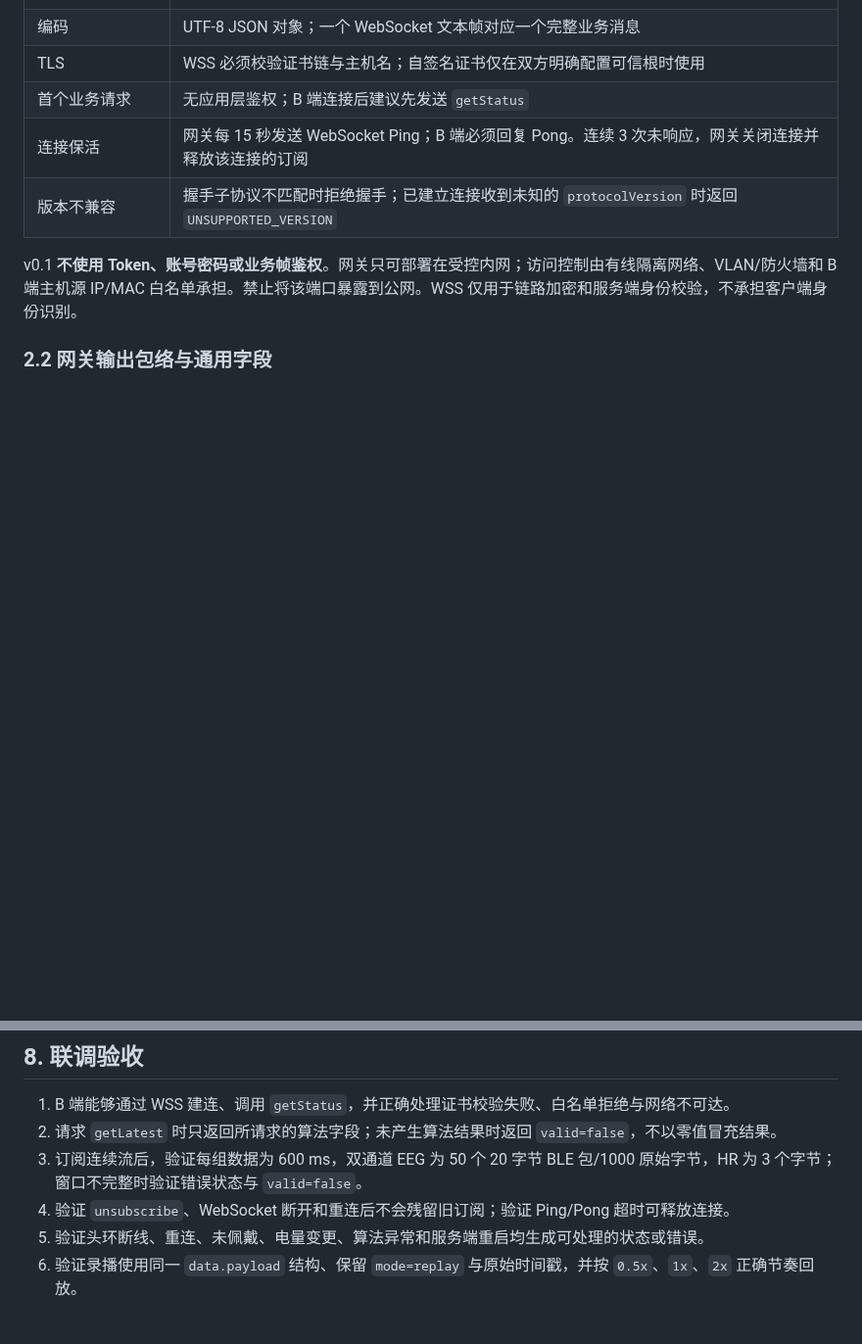
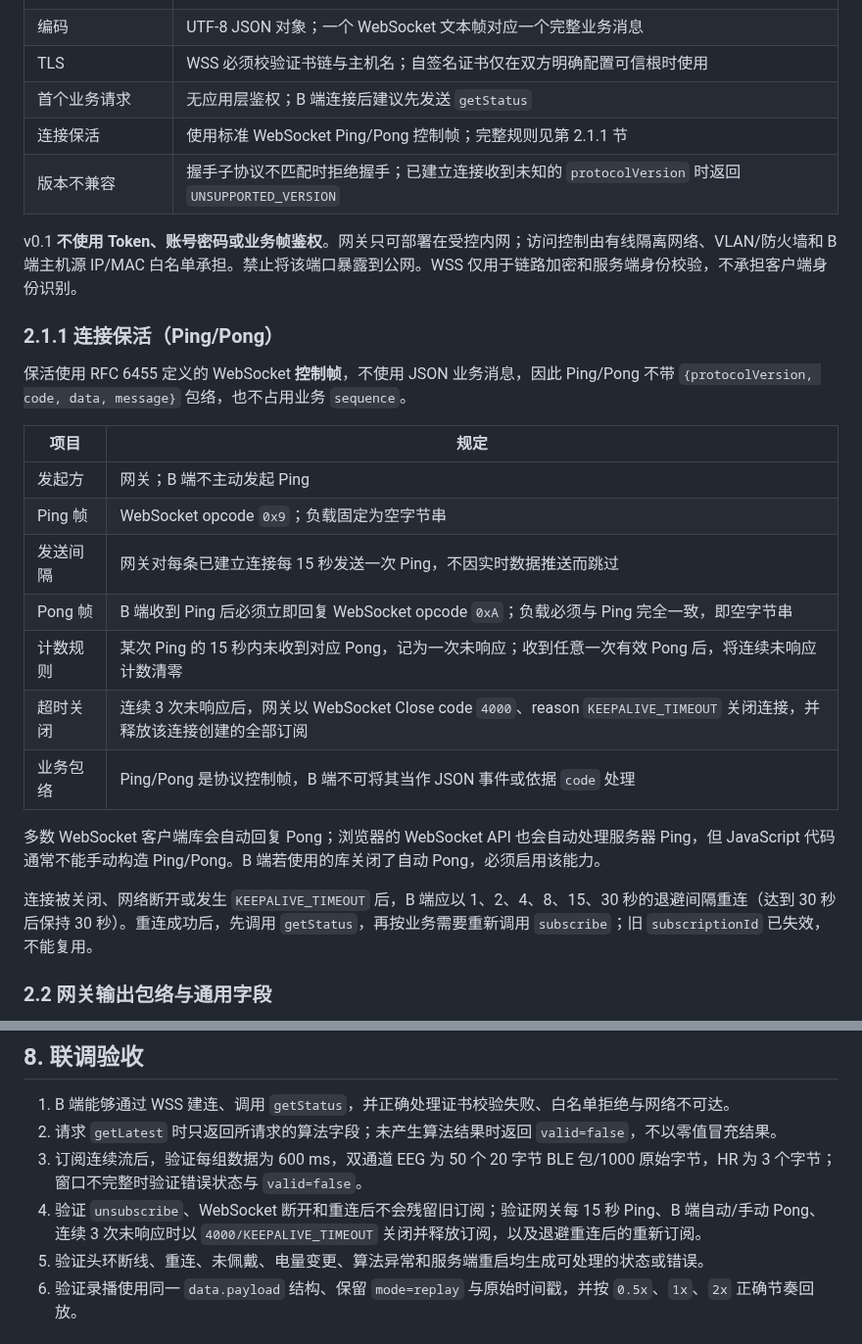
Before and after one commit to Entertech/NeuroBridge, a Markdown page: doc/tech/头环蓝牙网关北向网络协议_v0.1.md, 2 parts joined by grey strips. Shown at 98% size. Drawn GitHub-style; blank space fills up the shorter version.

Commit message:
[codex] docs: define websocket keepalive

```diff
--- a/doc/tech/头环蓝牙网关北向网络协议_v0.1.md
+++ b/doc/tech/头环蓝牙网关北向网络协议_v0.1.md
@@ -42,10 +42,28 @@ wss://{gateway-host}:8443/neurobridge/v1/ws
 | 编码 | UTF-8 JSON 对象；一个 WebSocket 文本帧对应一个完整业务消息 |
 | TLS | WSS 必须校验证书链与主机名；自签名证书仅在双方明确配置可信根时使用 |
 | 首个业务请求 | 无应用层鉴权；B 端连接后建议先发送 `getStatus` |
-| 连接保活 | 网关每 15 秒发送 WebSocket Ping；B 端必须回复 Pong。连续 3 次未响应，网关关闭连接并释放该连接的订阅 |
+| 连接保活 | 使用标准 WebSocket Ping/Pong 控制帧；完整规则见第 2.1.1 节 |
 | 版本不兼容 | 握手子协议不匹配时拒绝握手；已建立连接收到未知的 `protocolVersion` 时返回 `UNSUPPORTED_VERSION` |
 
 v0.1 **不使用 Token、账号密码或业务帧鉴权**。网关只可部署在受控内网；访问控制由有线隔离网络、VLAN/防火墙和 B 端主机源 IP/MAC 白名单承担。禁止将该端口暴露到公网。WSS 仅用于链路加密和服务端身份校验，不承担客户端身份识别。
+
+### 2.1.1 连接保活（Ping/Pong）
+
+保活使用 RFC 6455 定义的 WebSocket **控制帧**，不使用 JSON 业务消息，因此 Ping/Pong 不带 `{protocolVersion, code, data, message}` 包络，也不占用业务 `sequence`。
+
+| 项目 | 规定 |
+| --- | --- |
+| 发起方 | 网关；B 端不主动发起 Ping |
+| Ping 帧 | WebSocket opcode `0x9`；负载固定为空字节串 |
+| 发送间隔 | 网关对每条已建立连接每 15 秒发送一次 Ping，不因实时数据推送而跳过 |
+| Pong 帧 | B 端收到 Ping 后必须立即回复 WebSocket opcode `0xA`；负载必须与 Ping 完全一致，即空字节串 |
+| 计数规则 | 某次 Ping 的 15 秒内未收到对应 Pong，记为一次未响应；收到任意一次有效 Pong 后，将连续未响应计数清零 |
+| 超时关闭 | 连续 3 次未响应后，网关以 WebSocket Close code `4000`、reason `KEEPALIVE_TIMEOUT` 关闭连接，并释放该连接创建的全部订阅 |
+| 业务包络 | Ping/Pong 是协议控制帧，B 端不可将其当作 JSON 事件或依据 `code` 处理 |
+
+多数 WebSocket 客户端库会自动回复 Pong；浏览器的 WebSocket API 也会自动处理服务器 Ping，但 JavaScript 代码通常不能手动构造 Ping/Pong。B 端若使用的库关闭了自动 Pong，必须启用该能力。
+
+连接被关闭、网络断开或发生 `KEEPALIVE_TIMEOUT` 后，B 端应以 1、2、4、8、15、30 秒的退避间隔重连（达到 30 秒后保持 30 秒）。重连成功后，先调用 `getStatus`，再按业务需要重新调用 `subscribe`；旧 `subscriptionId` 已失效，不能复用。
 
 ### 2.2 网关输出包络与通用字段
 
@@ -542,7 +560,7 @@ v0.1 默认限制为每连接最多 4 个订阅、每设备每连接最多 1 个
 1. B 端能够通过 WSS 建连、调用 `getStatus`，并正确处理证书校验失败、白名单拒绝与网络不可达。
 2. 请求 `getLatest` 时只返回所请求的算法字段；未产生算法结果时返回 `valid=false`，不以零值冒充结果。
 3. 订阅连续流后，验证每组数据为 600 ms，双通道 EEG 为 50 个 20 字节 BLE 包/1000 原始字节，HR 为 3 个字节；窗口不完整时验证错误状态与 `valid=false`。
-4. 验证 `unsubscribe`、WebSocket 断开和重连后不会残留旧订阅；验证 Ping/Pong 超时可释放连接。
+4. 验证 `unsubscribe`、WebSocket 断开和重连后不会残留旧订阅；验证网关每 15 秒 Ping、B 端自动/手动 Pong、连续 3 次未响应时以 `4000/KEEPALIVE_TIMEOUT` 关闭并释放订阅，以及退避重连后的重新订阅。
 5. 验证头环断线、重连、未佩戴、电量变更、算法异常和服务端重启均生成可处理的状态或错误。
 6. 验证录播使用同一 `data.payload` 结构、保留 `mode=replay` 与原始时间戳，并按 `0.5x`、`1x`、`2x` 正确节奏回放。
 
```
Also changed, not shown: AGENTS.md (+1 -0 lines).
